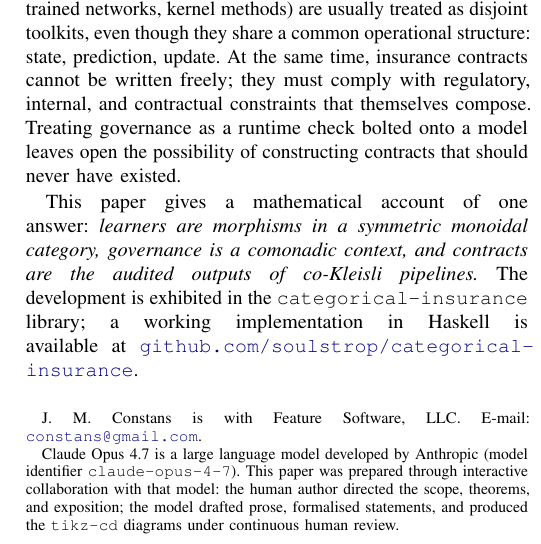
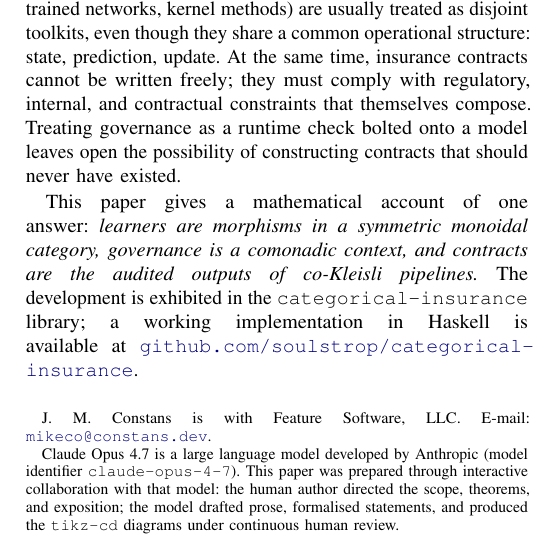
Before and after one commit to soulstrop/categorical-insurance, a LaTeX paper (docs/math.tex): part of one column of page 1 of 4, cut so that both start at the same text. Compiled offline with pdfLaTeX.

Commit message:
Use mikeco@constans.dev as author contact email
Replaces the constans@gmail.com address that was inferred from the
shell environment with the preferred domain address.

Co-Authored-By: Claude Opus 4.7 <noreply@anthropic.com>

```diff
--- a/docs/math.tex
+++ b/docs/math.tex
@@ -71,7 +71,7 @@
   J.~Michael~Constans
   and~Claude~Opus~4.7%
   \thanks{J. M. Constans is with Feature Software, LLC. E-mail:
-  \href{mailto:constans@gmail.com}{\texttt{constans@gmail.com}}.}%
+  \href{mailto:mikeco@constans.dev}{\texttt{mikeco@constans.dev}}.}%
   \thanks{Claude Opus 4.7 is a large language model developed by
   Anthropic (model identifier \texttt{claude-opus-4-7}). This paper was
   prepared through interactive collaboration with that model:
```
